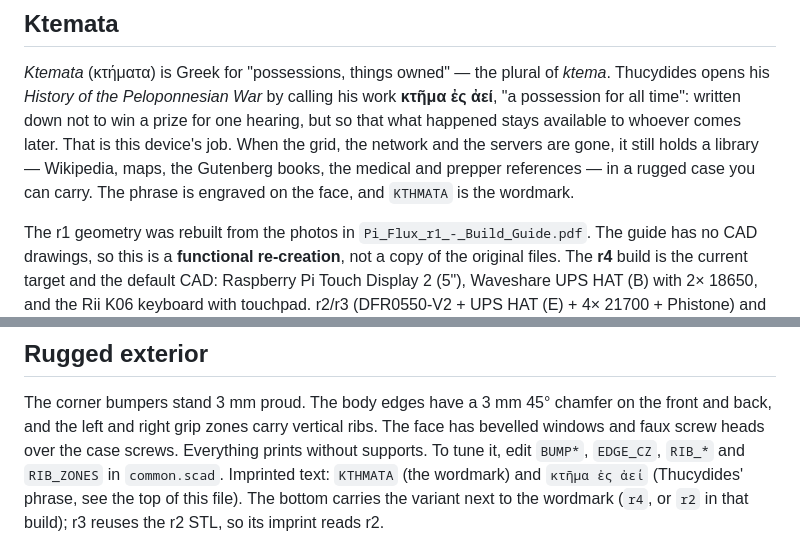
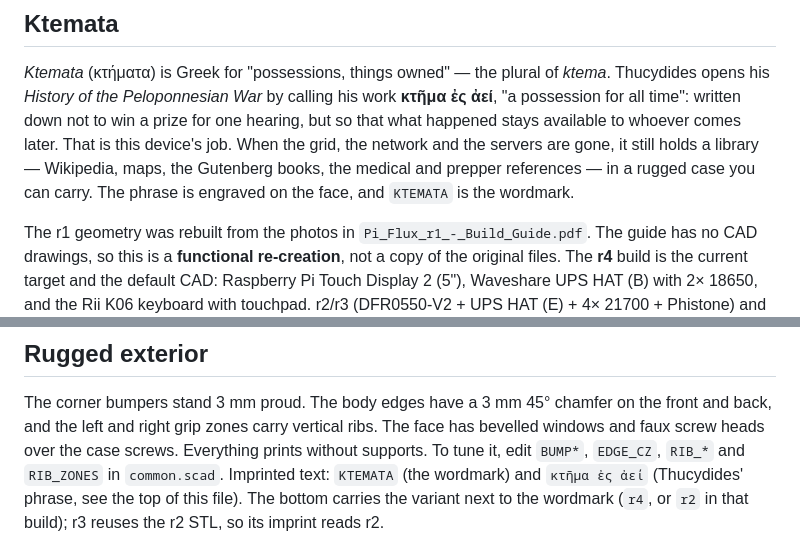
Before and after one commit to jsoeterbroek/ktemata, a Markdown page: README.md, 2 parts joined by grey strips. Drawn GitHub-style.

```diff
--- a/README.md
+++ b/README.md
@@ -9,7 +13,7 @@ Thucydides opens his *History of the Peloponnesian War* by calling his work **κ
 for all time": written down not to win a prize for one hearing, but so that what happened stays available to
 whoever comes later. That is this device's job. When the grid, the network and the servers are gone, it still
 holds a library — Wikipedia, maps, the Gutenberg books, the medical and prepper references — in a rugged case
-you can carry. The phrase is engraved on the face, and `ΚΤΗΜΑΤΑ` is the wordmark.
+you can carry. The phrase is engraved on the face, and `KTEMATA` is the wordmark.
 
 The r1 geometry was rebuilt from the photos in `Pi_Flux_r1_-_Build_Guide.pdf`. The guide has no CAD
 drawings, so this is a **functional re-creation**, not a copy of the original files. The **r4** build is the
@@ -155,7 +159,7 @@ The example sends a **UTC** epoch (`date +%s`); the FireBeetle converts it to
 The corner bumpers stand 3 mm proud. The body edges have a 3 mm 45° chamfer on the front and back, and the
 left and right grip zones carry vertical ribs. The face has bevelled windows and faux screw heads over the
 case screws. Everything prints without supports. To tune it, edit `BUMP*`, `EDGE_CZ`, `RIB_*` and `RIB_ZONES`
-in `common.scad`. Imprinted text: `ΚΤΗΜΑΤΑ` (the wordmark) and `κτῆμα ἐς ἀεί` (Thucydides' phrase, see the
+in `common.scad`. Imprinted text: `KTEMATA` (the wordmark) and `κτῆμα ἐς ἀεί` (Thucydides' phrase, see the
 top of this file). The bottom carries the variant next to the wordmark (`r4`, or `r2` in that build); r3
 reuses the r2 STL, so its imprint reads r2.
 
```
Also changed, not shown: other parts of README.md (+4 -0 lines), renders/ktemata_face_front.png, 5 other files.
